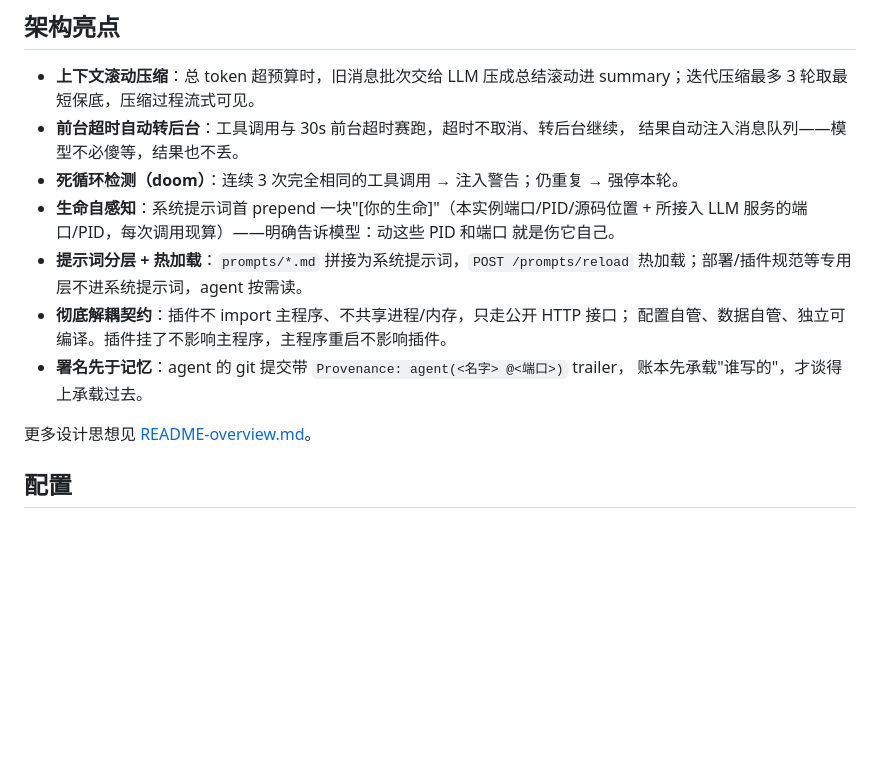
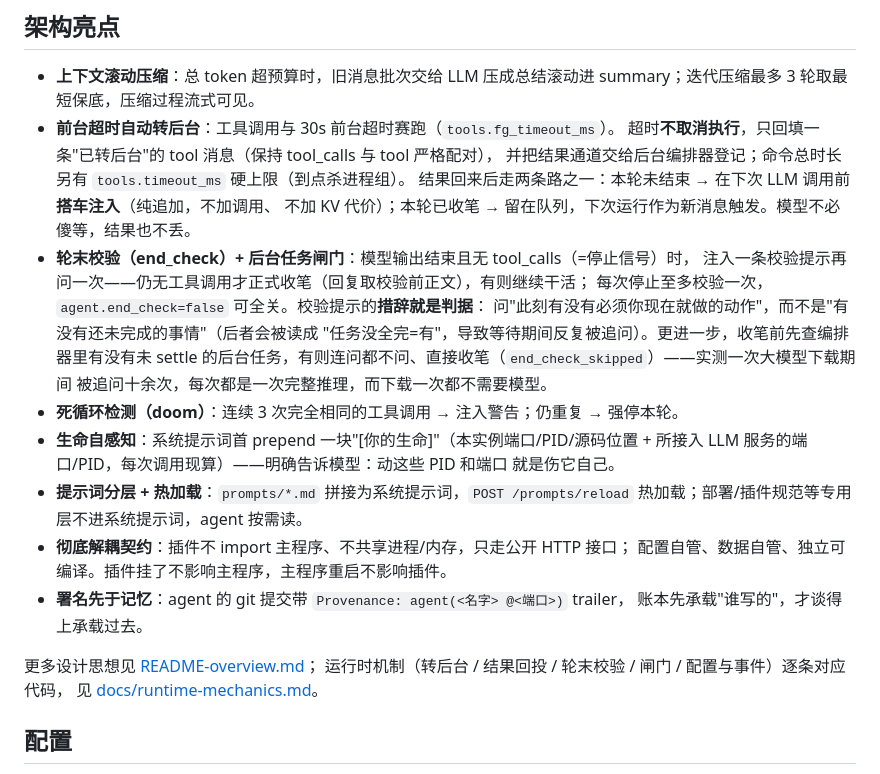
Before and after one commit to Donald24718/OkHuman, a Markdown page: README.md, the part around the change. GitHub-like rendering; blank space fills up the shorter version.

```diff
--- a/README.md
+++ b/README.md
@@ -31,8 +31,18 @@ open http://127.0.0.1:8451/
 
 - **上下文滚动压缩**：总 token 超预算时，旧消息批次交给 LLM 压成总结滚动进
   summary；迭代压缩最多 3 轮取最短保底，压缩过程流式可见。
-- **前台超时自动转后台**：工具调用与 30s 前台超时赛跑，超时不取消、转后台继续，
-  结果自动注入消息队列——模型不必傻等，结果也不丢。
+- **前台超时自动转后台**：工具调用与 30s 前台超时赛跑（`tools.fg_timeout_ms`）。
+  超时**不取消执行**，只回填一条"已转后台"的 tool 消息（保持 tool_calls 与 tool 严格配对），
+  并把结果通道交给后台编排器登记；命令总时长另有 `tools.timeout_ms` 硬上限（到点杀进程组）。
+  结果回来后走两条路之一：本轮未结束 → 在下次 LLM 调用前**搭车注入**（纯追加，不加调用、
+  不加 KV 代价）；本轮已收笔 → 留在队列，下次运行作为新消息触发。模型不必傻等，结果也不丢。
+- **轮末校验（end_check）+ 后台任务闸门**：模型输出结束且无 tool_calls（=停止信号）时，
+  注入一条校验提示再问一次——仍无工具调用才正式收笔（回复取校验前正文），有则继续干活；
+  每次停止至多校验一次，`agent.end_check=false` 可全关。校验提示的**措辞就是判据**：
+  问"此刻有没有必须你现在就做的动作"，而不是"有没有还未完成的事情"（后者会被读成
+  "任务没全完=有"，导致等待期间反复被追问）。更进一步，收笔前先查编排器里有没有未 settle
+  的后台任务，有则连问都不问、直接收笔（`end_check_skipped`）——实测一次大模型下载期间
+  被追问十余次，每次都是一次完整推理，而下载一次都不需要模型。
 - **死循环检测（doom）**：连续 3 次完全相同的工具调用 → 注入警告；仍重复 → 强停本轮。
 - **生命自感知**：系统提示词首 prepend 一块"[你的生命]"（本实例端口/PID/源码位置 +
   所接入 LLM 服务的端口/PID，每次调用现算）——明确告诉模型：动这些 PID 和端口
@@ -44,7 +54,9 @@ open http://127.0.0.1:8451/
 - **署名先于记忆**：agent 的 git 提交带 `Provenance: agent(<名字> @<端口>)` trailer，
   账本先承载"谁写的"，才谈得上承载过去。
 
-更多设计思想见 [README-overview.md](README-overview.md)。
+更多设计思想见 [README-overview.md](README-overview.md)；
+运行时机制（转后台 / 结果回投 / 轮末校验 / 闸门 / 配置与事件）逐条对应代码，
+见 [docs/runtime-mechanics.md](docs/runtime-mechanics.md)。
 
 ## 配置
 
```
Also changed, not shown: README-overview.md (+2 -1 lines), docs/runtime-mechanics.md (added, +177 -0 lines).
